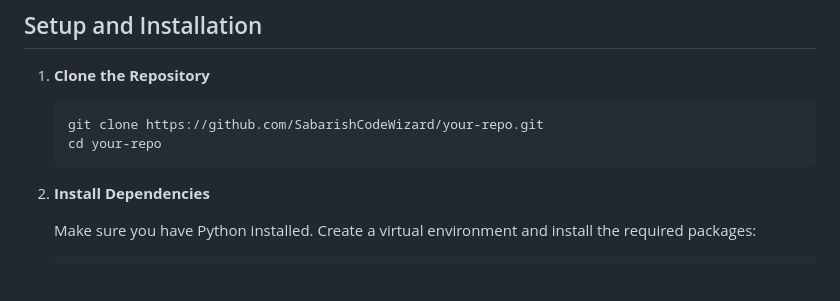
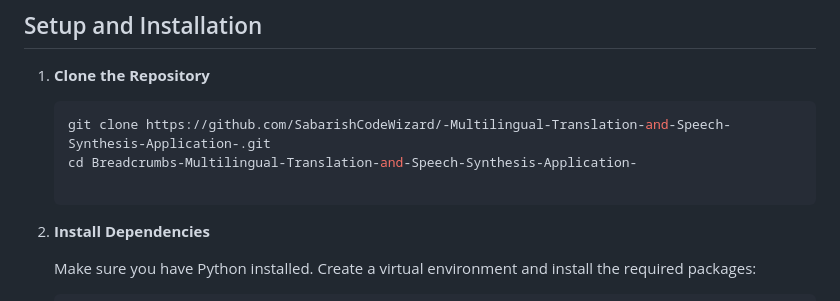
Before and after one commit to naveenkumar-42/BitTools, a Markdown page: README.md, the part around the change. GitHub-like rendering; blank space fills up the shorter version.

````diff
--- a/README.md
+++ b/README.md
@@ -24,8 +24,9 @@ The application is hosted at [https://tamiltranslator.pythonanywhere.com/](https
 1. **Clone the Repository**
 
    ```bash
-   git clone https://github.com/SabarishCodeWizard/your-repo.git
-   cd your-repo
+   git clone https://github.com/SabarishCodeWizard/-Multilingual-Translation-and-Speech-Synthesis-Application-.git
+   cd Breadcrumbs-Multilingual-Translation-and-Speech-Synthesis-Application-
+
    ```
 
 2. **Install Dependencies**
````
